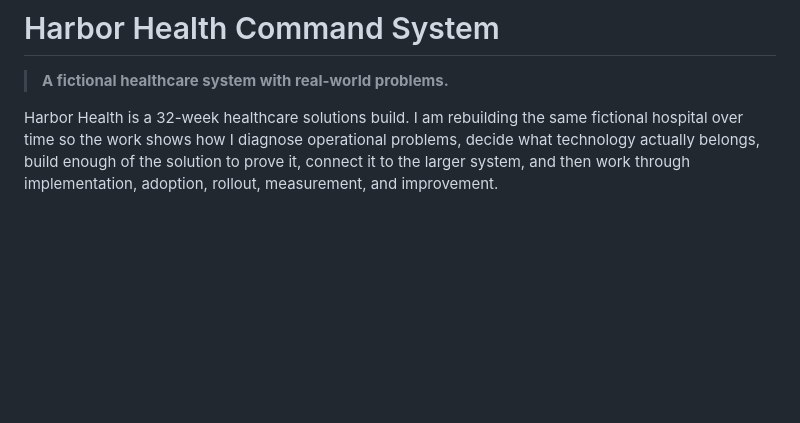
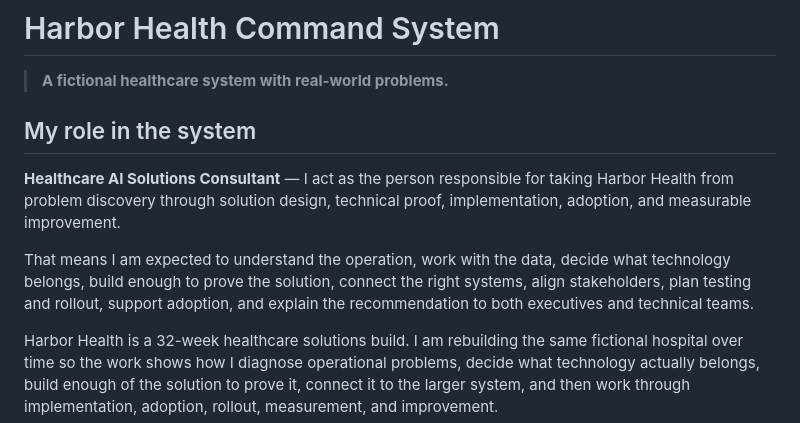
Before and after one commit to jcoulthurst2-maker/harbor-health-solutions-lab, a Markdown page: README.md, the part around the change. Drawn GitHub-style; blank space fills up the shorter version.

Commit message:
Clarify simulated solutions consultant role

```diff
--- a/README.md
+++ b/README.md
@@ -1,6 +1,12 @@
 # Harbor Health Command System
 
 > **A fictional healthcare system with real-world problems.**
+
+## My role in the system
+
+**Healthcare AI Solutions Consultant** — I act as the person responsible for taking Harbor Health from problem discovery through solution design, technical proof, implementation, adoption, and measurable improvement.
+
+That means I am expected to understand the operation, work with the data, decide what technology belongs, build enough to prove the solution, connect the right systems, align stakeholders, plan testing and rollout, support adoption, and explain the recommendation to both executives and technical teams.
 
 Harbor Health is a 32-week healthcare solutions build. I am rebuilding the same fictional hospital over time so the work shows how I diagnose operational problems, decide what technology actually belongs, build enough of the solution to prove it, connect it to the larger system, and then work through implementation, adoption, rollout, measurement, and improvement.
 
```
